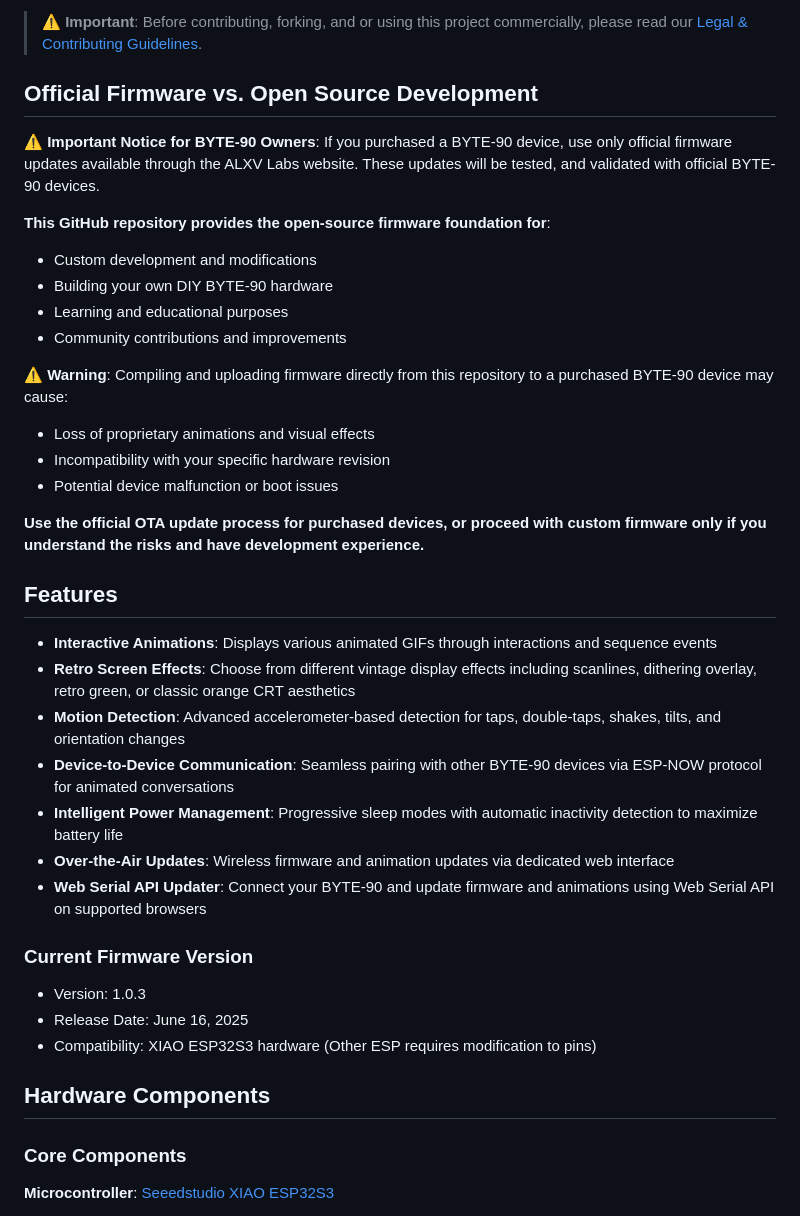
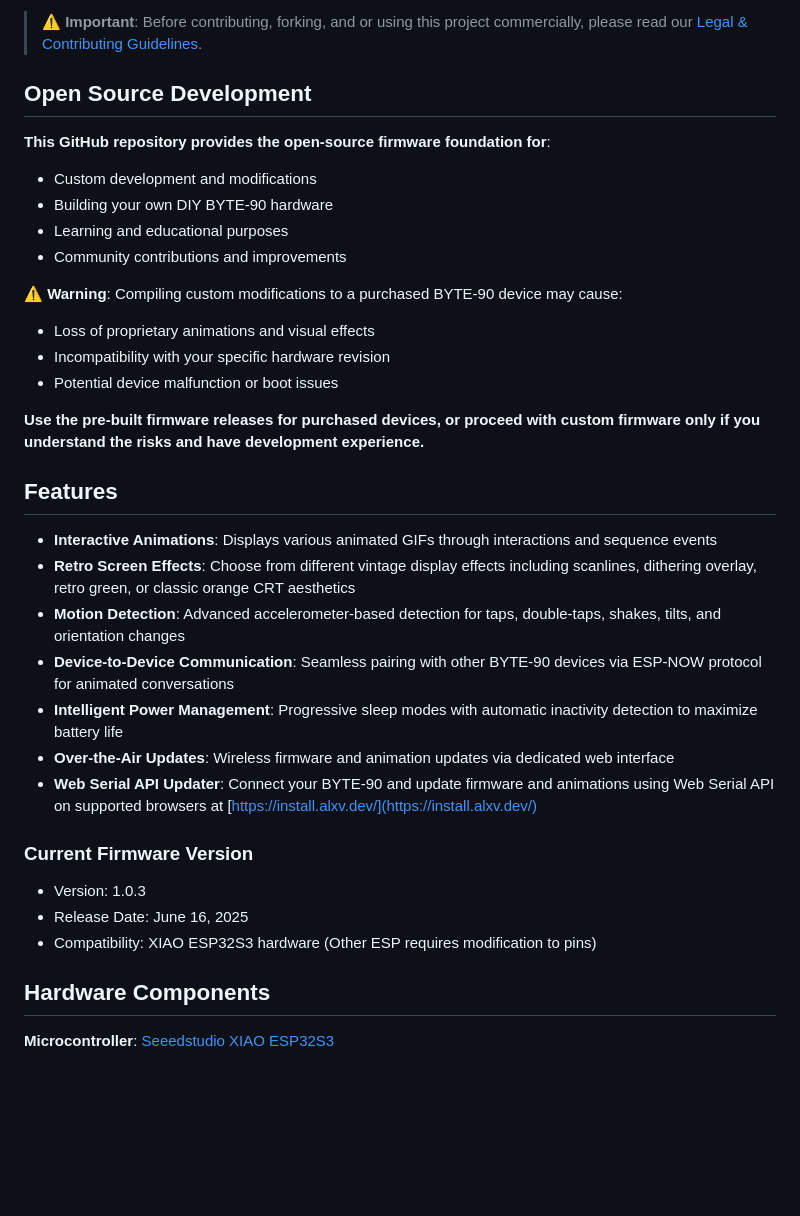
Before and after one commit to pawwapawa/ByteSprout, a Markdown page: README.md, the part around the change printed below. Rendered like a GitHub page; blank space fills up the shorter version.

```diff
--- a/README.md
+++ b/README.md
@@ -10,10 +10,7 @@ While the base software is open-source, **the animations, original designs, and
 
 > **⚠️ Important**: Before contributing, forking, and or using this project commercially, please read our [Legal & Contributing Guidelines](CONTRIBUTING.md).
 
-## Official Firmware vs. Open Source Development
-
-**⚠️ Important Notice for BYTE-90 Owners**:
-If you purchased a BYTE-90 device, use only official firmware updates available through the ALXV Labs website. These updates will be tested, and validated with official BYTE-90 devices.
+## Open Source Development
 
 **This GitHub repository provides the open-source firmware foundation for**:
 
@@ -22,13 +19,13 @@ If you purchased a BYTE-90 device, use only official firmware updates available
 - Learning and educational purposes
 - Community contributions and improvements
 
-**⚠️ Warning**: Compiling and uploading firmware directly from this repository to a purchased BYTE-90 device may cause:
+**⚠️ Warning**: Compiling custom modifications to a purchased BYTE-90 device may cause:
 
 - Loss of proprietary animations and visual effects
 - Incompatibility with your specific hardware revision
 - Potential device malfunction or boot issues
 
-**Use the official OTA update process for purchased devices, or proceed with custom firmware only if you understand the risks and have development experience.**
+**Use the pre-built firmware releases for purchased devices, or proceed with custom firmware only if you understand the risks and have development experience.**
 
 ## Features
 
@@ -38,7 +35,7 @@ If you purchased a BYTE-90 device, use only official firmware updates available
 - **Device-to-Device Communication**: Seamless pairing with other BYTE-90 devices via ESP-NOW protocol for animated conversations
 - **Intelligent Power Management**: Progressive sleep modes with automatic inactivity detection to maximize battery life
 - **Over-the-Air Updates**: Wireless firmware and animation updates via dedicated web interface
-- **Web Serial API Updater**: Connect your BYTE-90 and update firmware and animations using Web Serial API on supported browsers
+- **Web Serial API Updater**: Connect your BYTE-90 and update firmware and animations using Web Serial API on supported browsers at [https://install.alxv.dev/](https://install.alxv.dev/)
 
 ### Current Firmware Version
 - Version: 1.0.3
@@ -46,8 +43,6 @@ If you purchased a BYTE-90 device, use only official firmware updates available
 - Compatibility: XIAO ESP32S3 hardware (Other ESP requires modification to pins)
 
 ## Hardware Components
-
-### Core Components
 
 **Microcontroller**: [Seeedstudio XIAO ESP32S3](https://wiki.seeedstudio.com/xiao_esp32s3_getting_started/)
 - Dual-core Xtensa LX7 processor (240MHz)
```
Also changed, not shown: other parts of README.md (+23 -41 lines).
